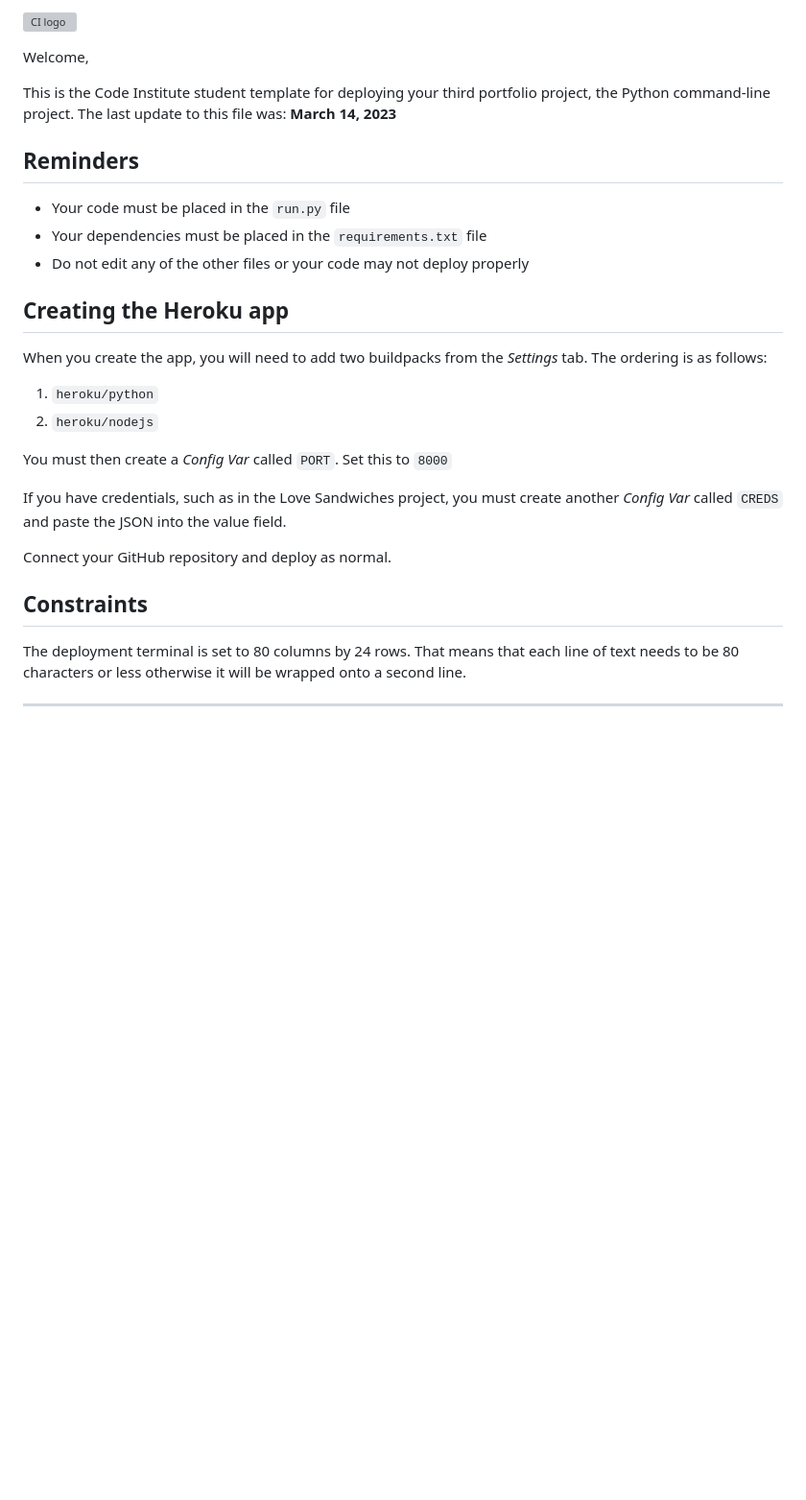
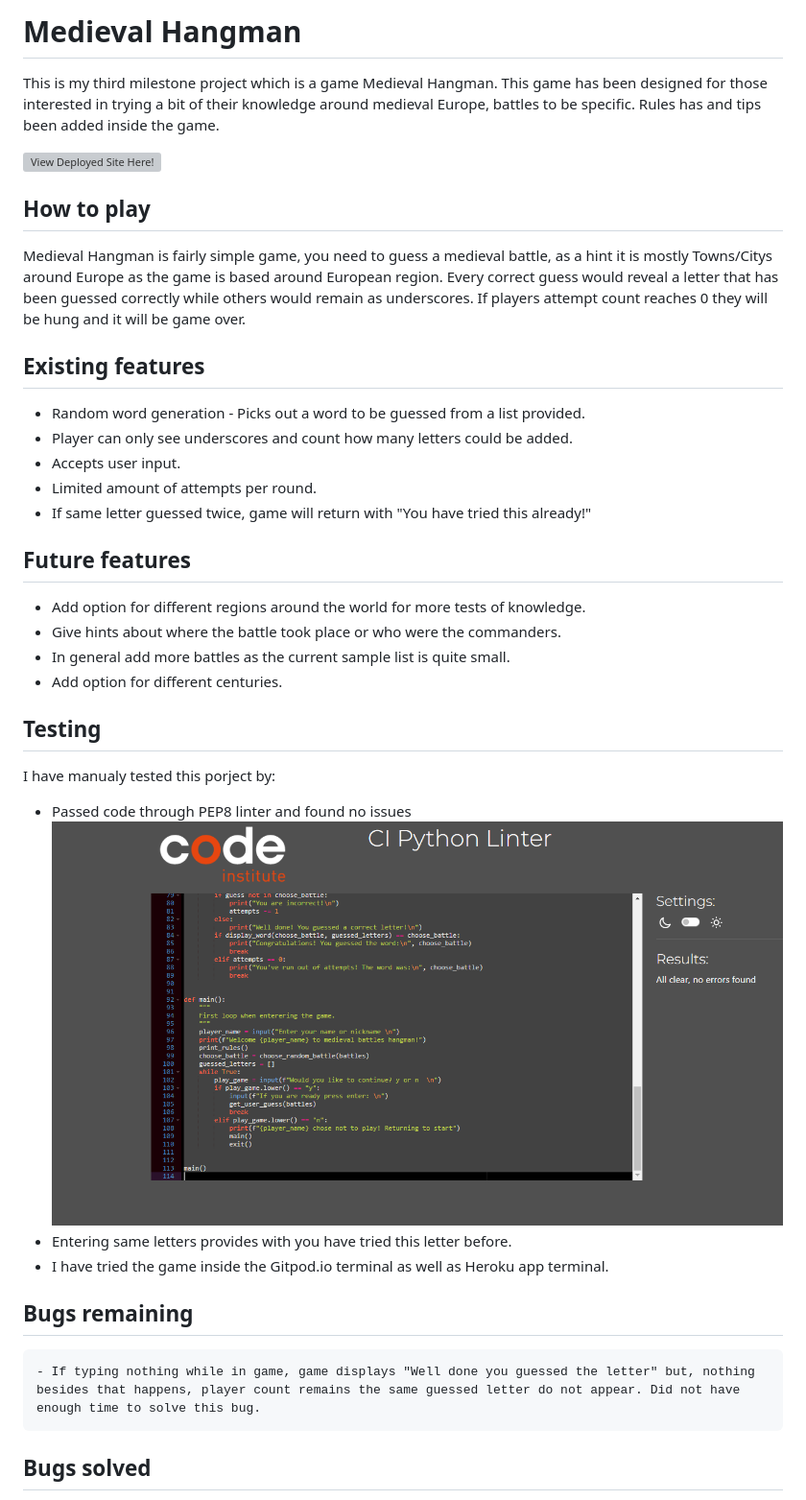
Before and after one commit to LukasBak/Hangman, a Markdown page: README.md, the part around the change printed below. Shown: that part at 96% size. Rendered like a GitHub page; pictures changed too: documentation/validator.png (added); blank space fills up the shorter version; grey boxes are pictures that could not be loaded.

Commit message:
Expanded readme

```diff
--- a/README.md
+++ b/README.md
@@ -1,31 +1,42 @@
-![CI logo](https://codeinstitute.s3.amazonaws.com/fullstack/ci_logo_small.png)
+# Medieval Hangman
 
-Welcome,
+This is my third milestone project which is a game Medieval Hangman. This game has been designed for those interested in trying a bit of their knowledge around medieval Europe, battles to be specific.
+Rules has and tips been added inside the game.
 
-This is the Code Institute student template for deploying your third portfolio project, the Python command-line project. The last update to this file was: **March 14, 2023**
+![View Deployed Site Here!](https://medieval-hangman-79561d9b2ff5.herokuapp.com/)
 
-## Reminders
+## How to play
 
-- Your code must be placed in the `run.py` file
-- Your dependencies must be placed in the `requirements.txt` file
-- Do not edit any of the other files or your code may not deploy properly
+Medieval Hangman is fairly simple game, you need to guess a medieval battle, as a hint it is mostly Towns/Citys around Europe as the game is based around European region.
+Every correct guess would reveal a letter that has been guessed correctly while others would remain as underscores.
+If players attempt count reaches 0 they will be hung and it will be game over.
 
-## Creating the Heroku app
+## Existing features
 
-When you create the app, you will need to add two buildpacks from the _Settings_ tab. The ordering is as follows:
+- Random word generation - Picks out a word to be guessed from a list provided.
+- Player can only see underscores and count how many letters could be added.
+- Accepts user input.
+- Limited amount of attempts per round.
+- If same letter guessed twice, game will return with "You have tried this already!"
 
-1. `heroku/python`
-2. `heroku/nodejs`
+## Future features
 
-You must then create a _Config Var_ called `PORT`. Set this to `8000`
+- Add option for different regions around the world for more tests of knowledge.
+- Give hints about where the battle took place or who were the commanders.
+- In general add more battles as the current sample list is quite small.
+- Add option for different centuries.
 
-If you have credentials, such as in the Love Sandwiches project, you must create another _Config Var_ called `CREDS` and paste the JSON into the value field.
+## Testing
 
-Connect your GitHub repository and deploy as normal.
+I have manualy tested this porject by:
+- Passed code through PEP8 linter and found no issues
+![Linter Results](documentation/validator.png)
+- Entering same letters provides with you have tried this letter before.
+- I have tried the game inside the Gitpod.io terminal as well as Heroku app terminal.
 
-## Constraints
+## Bugs remaining
 
-The deployment terminal is set to 80 columns by 24 rows. That means that each line of text needs to be 80 characters or less otherwise it will be wrapped onto a second line.
+    - If typing nothing while in game, game displays "Well done you guessed the letter" but, nothing besides that happens, player count remains the same guessed letter do not appear. Did not have enough time to solve this bug.
 
----
+## Bugs solved
 
```
Also changed, not shown: other parts of README.md (+31 -1 lines).
